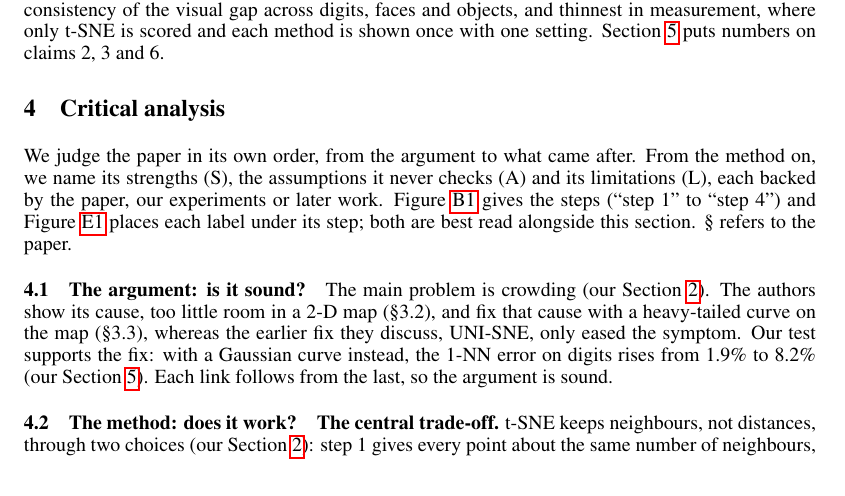
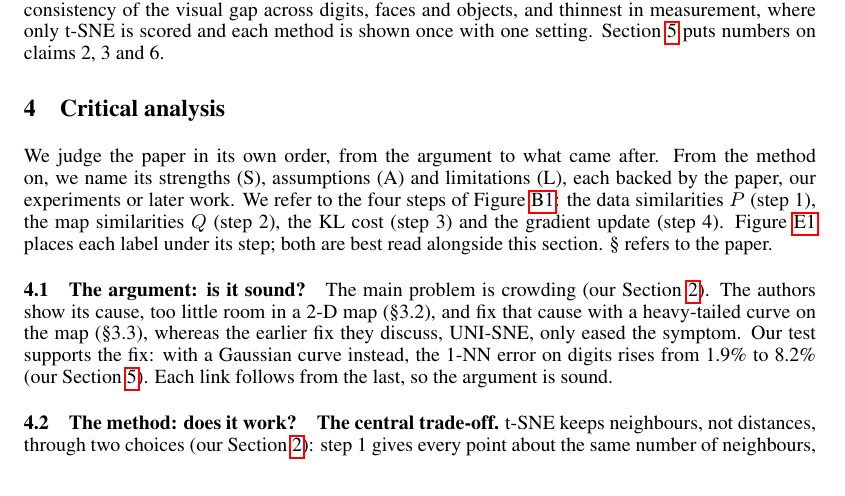
Before and after one commit to LizaaV/tsne-from-scratch, a LaTeX paper (submission/report/report.tex): part of page 3 of 14, cut so that both start at the same text. Compiled offline with pdfLaTeX.

Commit message:
B4: opening names the four steps of Figure B1
The steps are named in Section 2's terms (P, Q, KL cost, gradient update)
so the reader can follow "step 1" to "step 4" without the appendix.

Co-Authored-By: Claude Opus 5.5 <noreply@anthropic.com>

```diff
--- a/submission/report/report.tex
+++ b/submission/report/report.tex
@@ -185,7 +185,7 @@ The evidence is strong visually but thin as numerical proof. Of the paper's seve
 % Conventions: \S = a section of the paper; "our Section" = this report; "step" = Figure B1.
 
 
-We judge the paper in its own order, from the argument to what came after. From the method on, we name its strengths (S), the assumptions it never checks (A) and its limitations (L), each backed by the paper, our experiments or later work. Figure~\ref{fig:loop} gives the steps (``step~1'' to ``step~4'') and Figure~\ref{fig:map} places each label under its step; both are best read alongside this section. \S\ refers to the paper.
+We judge the paper in its own order, from the argument to what came after. From the method on, we name its strengths (S), assumptions (A) and limitations (L), each backed by the paper, our experiments or later work. We refer to the four steps of Figure~\ref{fig:loop}: the data similarities $P$ (step~1), the map similarities $Q$ (step~2), the KL cost (step~3) and the gradient update (step~4). Figure~\ref{fig:map} places each label under its step; both are best read alongside this section. \S\ refers to the paper.
 
 \subsection{The argument: is it sound?}
 The main problem is crowding (our Section~\ref{sec:method}). The authors show its cause, too little room in a 2-D map (\S3.2), and fix that cause with a heavy-tailed curve on the map (\S3.3), whereas the earlier fix they discuss, UNI-SNE, only eased the symptom. Our test supports the fix: with a Gaussian curve instead, the 1-NN error on digits rises from 1.9\% to 8.2\% (our Section~\ref{sec:repro}). Each link follows from the last, so the argument is sound.
```
